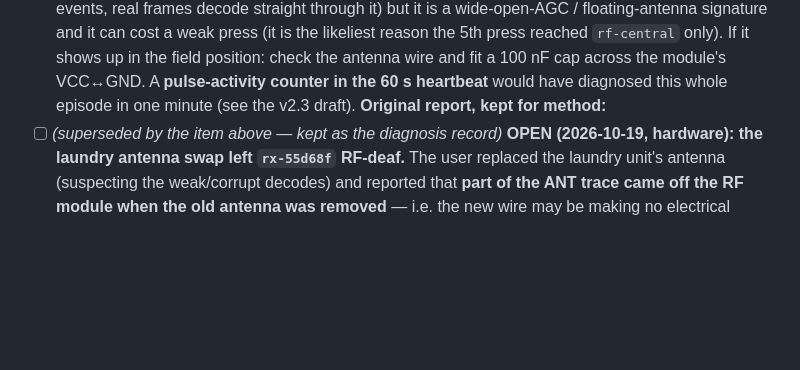
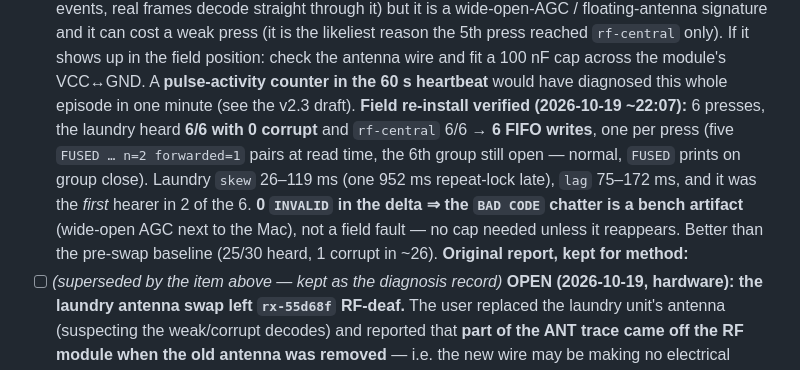
Before and after one commit to mpalitto/Domotica, a Markdown page: DOCs/RF-EVENT-FUSION.md, the part around the change. Drawn GitHub-style; blank space fills up the shorter version.

```diff
--- a/DOCs/RF-EVENT-FUSION.md
+++ b/DOCs/RF-EVENT-FUSION.md
@@ -580,6 +580,13 @@ conclude the RXB6 is worse until (2) runs; a superhet RXB6 should out-hear the c
       press reached `rf-central` only). If it shows up in the field position: check the antenna wire
       and fit a 100 nF cap across the module's VCC↔GND. A **pulse-activity counter in the 60 s
       heartbeat** would have diagnosed this whole episode in one minute (see the v2.3 draft).
+      **Field re-install verified (2026-10-19 ~22:07):** 6 presses, the laundry heard **6/6 with 0
+      corrupt** and `rf-central` 6/6 → **6 FIFO writes**, one per press (five `FUSED … n=2
+      forwarded=1` pairs at read time, the 6th group still open — normal, `FUSED` prints on group
+      close). Laundry `skew` 26–119 ms (one 952 ms repeat-lock late), `lag` 75–172 ms, and it was
+      the *first* hearer in 2 of the 6. **0 `INVALID` in the delta ⇒ the `BAD CODE` chatter is a
+      bench artifact** (wide-open AGC next to the Mac), not a field fault — no cap needed unless it
+      reappears. Better than the pre-swap baseline (25/30 heard, 1 corrupt in ~26).
       **Original report, kept for method:**
 - [ ] *(superseded by the item above — kept as the diagnosis record)* **OPEN (2026-10-19, hardware):
       the laundry antenna swap left `rx-55d68f` RF-deaf.**
```
Also changed, not shown: AGENTS.md (+6 -4 lines).
